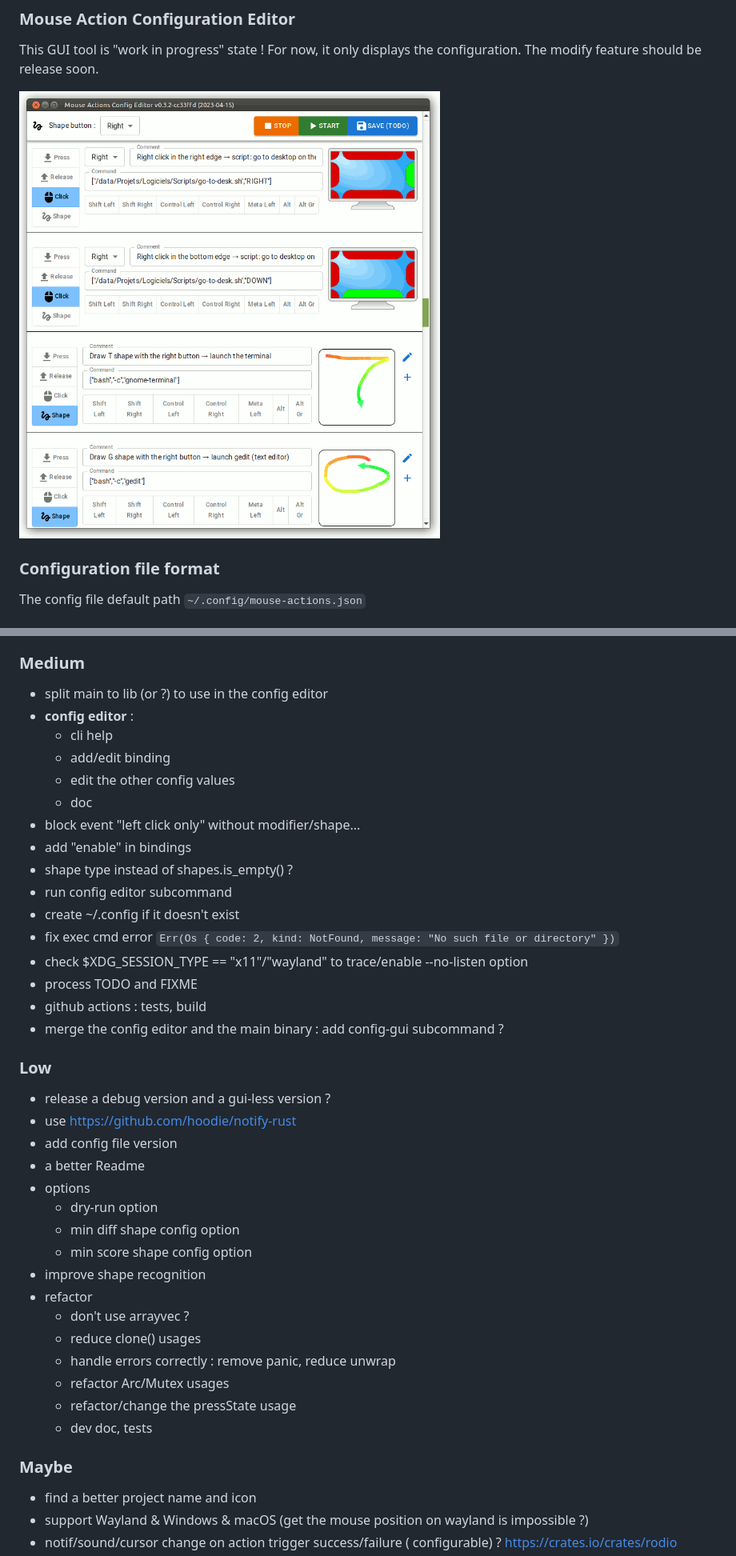
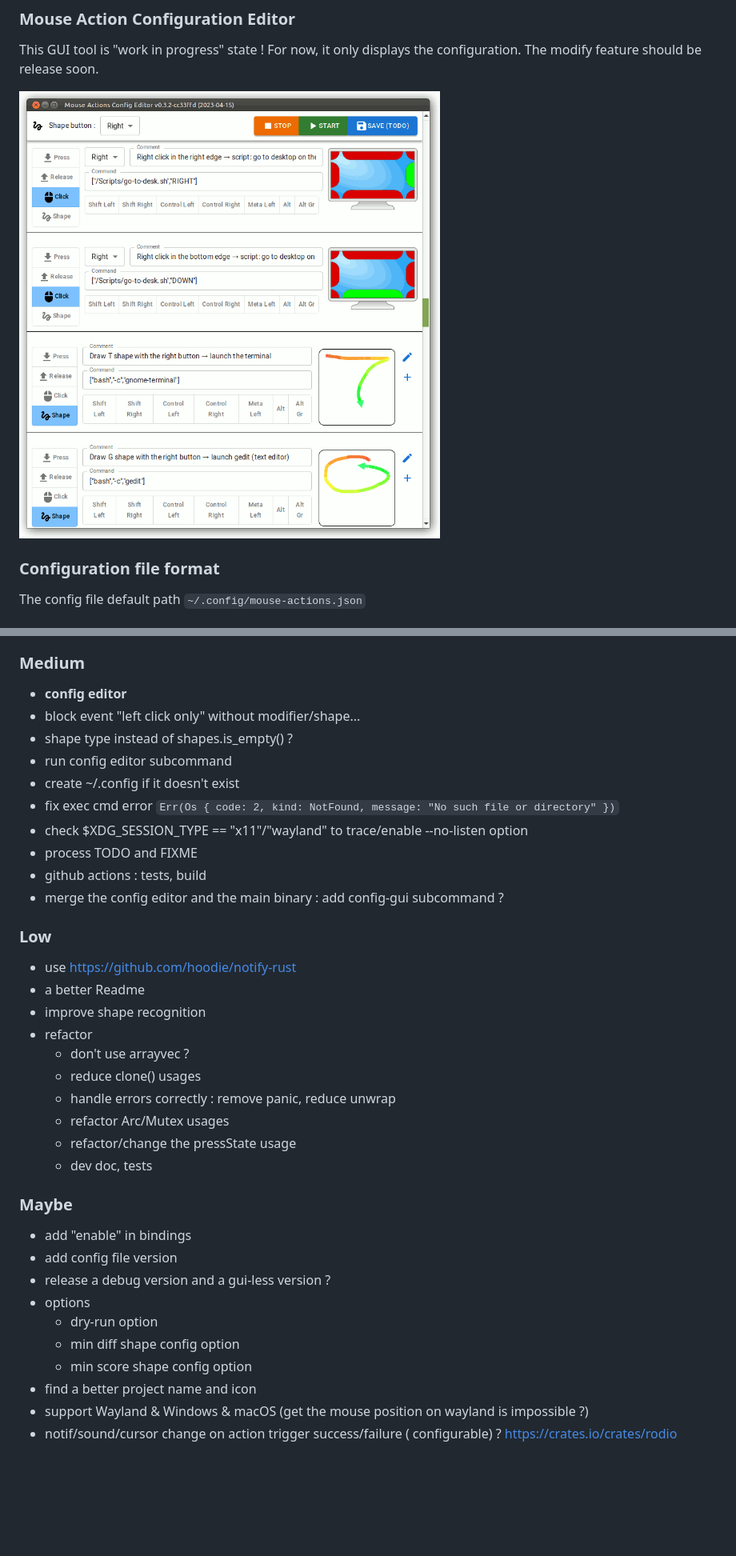
Before and after one commit to jersou/mouse-actions, a Markdown page: README.md, 2 parts joined by grey strips. Shown: that part at 80% size. Drawn GitHub-style; pictures changed too: config-editor/mace.png; blank space fills up the shorter version.

Commit message:
feat: config editor: WIP

```diff
--- a/README.md
+++ b/README.md
@@ -395,14 +395,8 @@ upx --best --lzma mouse-actions-config-editor
 
 ### Medium
 
-* split main to lib (or ?) to use in the config editor
-* **config editor** :
-    * cli help
-    * add/edit binding
-    * edit the other config values
-    * doc
+* **config editor**
 * block event "left click only" without modifier/shape...
-* add "enable" in bindings
 * shape type instead of shapes.is_empty() ?
 * run config editor subcommand
 * create ~/.config if it doesn't exist
@@ -415,14 +409,8 @@ upx --best --lzma mouse-actions-config-editor
 
 ### Low
 
-* release a debug version and a gui-less version ?
 * use https://github.com/hoodie/notify-rust
-* add config file version
 * a better Readme
-* options
-    * dry-run option
-    * min diff shape config option
-    * min score shape config option
 * improve shape recognition
 * refactor
     * don't use arrayvec ?
@@ -434,6 +422,13 @@ upx --best --lzma mouse-actions-config-editor
 
 ### Maybe
 
+* add "enable" in bindings
+* add config file version
+* release a debug version and a gui-less version ?
+* options
+  * dry-run option
+  * min diff shape config option
+  * min score shape config option
 * find a better project name and icon
 * support Wayland & Windows & macOS (get the mouse position on wayland
   is impossible ?)
```
Also changed, not shown: CHANGELOG.md (+2 -2 lines), 4 other files.
